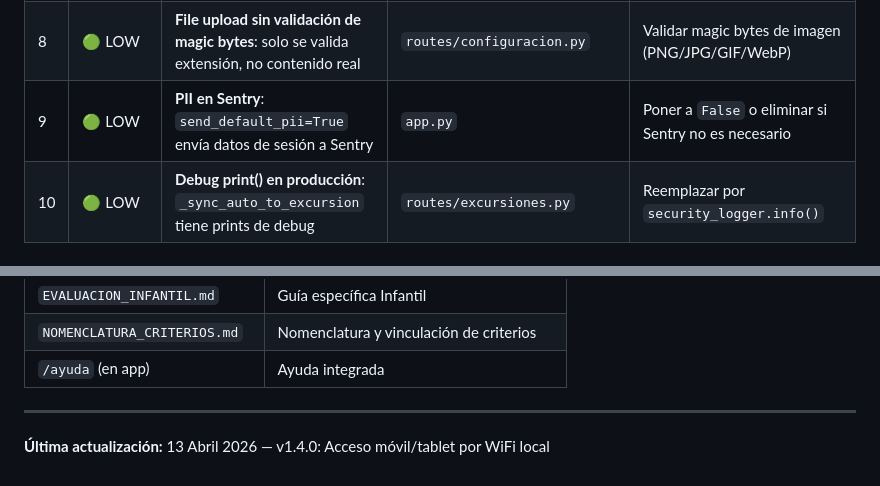
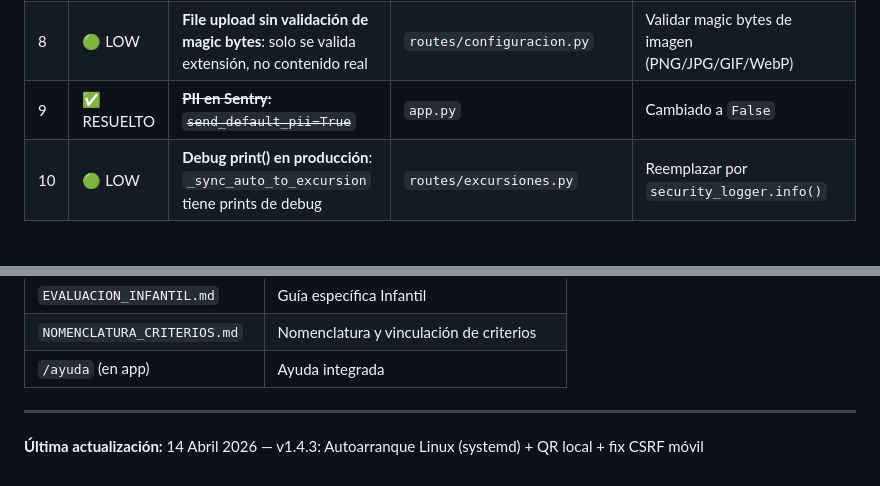
Before and after one commit to dtabuyodesigner/app_docente, a Markdown page: ESTADO_ACTUAL.md, 2 parts joined by grey strips. Drawn GitHub-style.

Commit message:
docs: ESTADO_ACTUAL al día — v1.4.3, Sentry PII resuelto

```diff
--- a/ESTADO_ACTUAL.md
+++ b/ESTADO_ACTUAL.md
@@ -453,7 +453,7 @@ Los siguientes pendientes de QWEN.md están **confirmados como hechos**:
 | 6 | 🟡 MEDIUM | **IDOR Informe alumno**: acceso a PDF de cualquier alumno sin verificar tutoría | `routes/informes.py` | Verificar que el alumno pertenece a grupo del profesor |
 | 7 | 🟢 LOW | **SECRET_KEY fallback hardcodeado** ("dev-key-change-in-prod") | `app.py` | Log warning si no hay SECRET_KEY en .env; considerar fallar si no existe |
 | 8 | 🟢 LOW | **File upload sin validación de magic bytes**: solo se valida extensión, no contenido real | `routes/configuracion.py` | Validar magic bytes de imagen (PNG/JPG/GIF/WebP) |
-| 9 | 🟢 LOW | **PII en Sentry**: `send_default_pii=True` envía datos de sesión a Sentry | `app.py` | Poner a `False` o eliminar si Sentry no es necesario |
+| 9 | ✅ RESUELTO | ~~**PII en Sentry**: `send_default_pii=True`~~ | `app.py` | Cambiado a `False` |
 | 10 | 🟢 LOW | **Debug print() en producción**: `_sync_auto_to_excursion` tiene prints de debug | `routes/excursiones.py` | Reemplazar por `security_logger.info()` |
 
 ### Backlog de mejoras
@@ -502,4 +502,4 @@ python -m pytest tests/
 
 ---
 
-**Última actualización:** 13 Abril 2026 — v1.4.0: Acceso móvil/tablet por WiFi local
+**Última actualización:** 14 Abril 2026 — v1.4.3: Autoarranque Linux (systemd) + QR local + fix CSRF móvil
```
